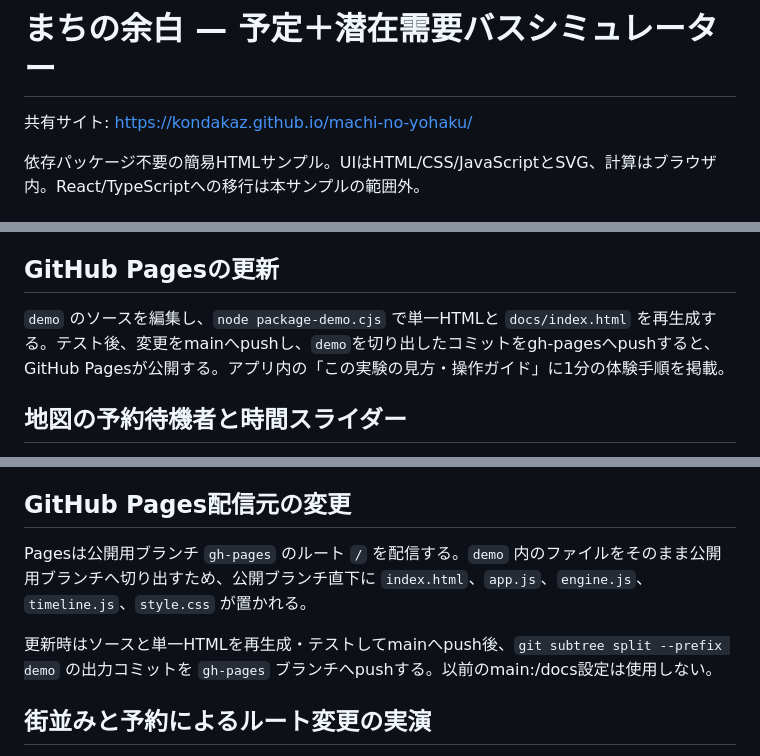
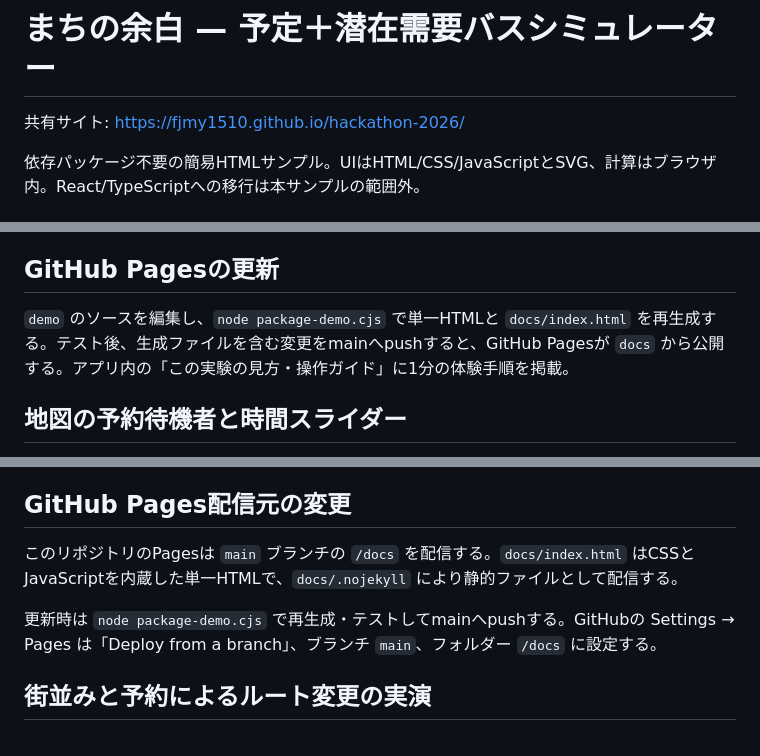
Before and after one commit to fjmy1510/hackathon-2026, a Markdown page: README.md, 3 parts joined by grey strips. GitHub-like rendering.

Commit message:
Document GitHub Pages publishing from main docs

```diff
--- a/README.md
+++ b/README.md
@@ -1,6 +1,6 @@
 # まちの余白 — 予定＋潜在需要バスシミュレーター
 
-共有サイト: https://kondakaz.github.io/machi-no-yohaku/
+共有サイト: https://fjmy1510.github.io/hackathon-2026/
 
 依存パッケージ不要の簡易HTMLサンプル。UIはHTML/CSS/JavaScriptとSVG、計算はブラウザ内。React/TypeScriptへの移行は本サンプルの範囲外。
 
@@ -47,7 +47,7 @@ AI支援: 計算エンジン、画面、テスト、説明文の実装。人間
 
 ## GitHub Pagesの更新
 
-`demo` のソースを編集し、`node package-demo.cjs` で単一HTMLと `docs/index.html` を再生成する。テスト後、変更をmainへpushし、`demo`を切り出したコミットをgh-pagesへpushすると、GitHub Pagesが公開する。アプリ内の「この実験の見方・操作ガイド」に1分の体験手順を掲載。
+`demo` のソースを編集し、`node package-demo.cjs` で単一HTMLと `docs/index.html` を再生成する。テスト後、生成ファイルを含む変更をmainへpushすると、GitHub Pagesが `docs` から公開する。アプリ内の「この実験の見方・操作ガイド」に1分の体験手順を掲載。
 
 ## 地図の予約待機者と時間スライダー
 
@@ -59,9 +59,9 @@ AI支援: 計算エンジン、画面、テスト、説明文の実装。人間
 
 ## GitHub Pages配信元の変更
 
-Pagesは公開用ブランチ `gh-pages` のルート `/` を配信する。`demo` 内のファイルをそのまま公開用ブランチへ切り出すため、公開ブランチ直下に `index.html`、`app.js`、`engine.js`、`timeline.js`、`style.css` が置かれる。
+このリポジトリのPagesは `main` ブランチの `/docs` を配信する。`docs/index.html` はCSSとJavaScriptを内蔵した単一HTMLで、`docs/.nojekyll` により静的ファイルとして配信する。
 
-更新時はソースと単一HTMLを再生成・テストしてmainへpush後、`git subtree split --prefix demo` の出力コミットを `gh-pages` ブランチへpushする。以前のmain:/docs設定は使用しない。
+更新時は `node package-demo.cjs` で再生成・テストしてmainへpushする。GitHubの Settings → Pages は「Deploy from a branch」、ブランチ `main`、フォルダー `/docs` に設定する。
 
 
 ## 街並みと予約によるルート変更の実演
```
